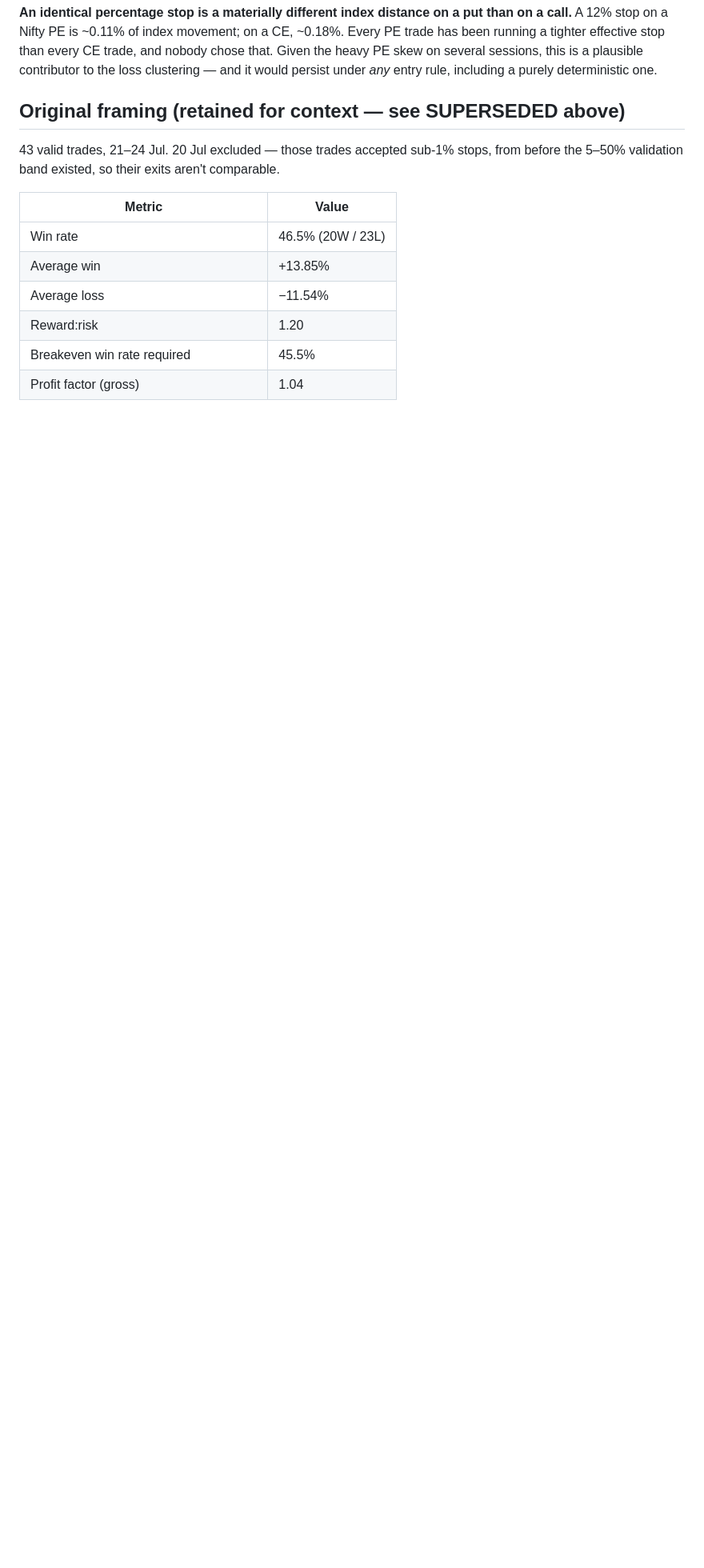
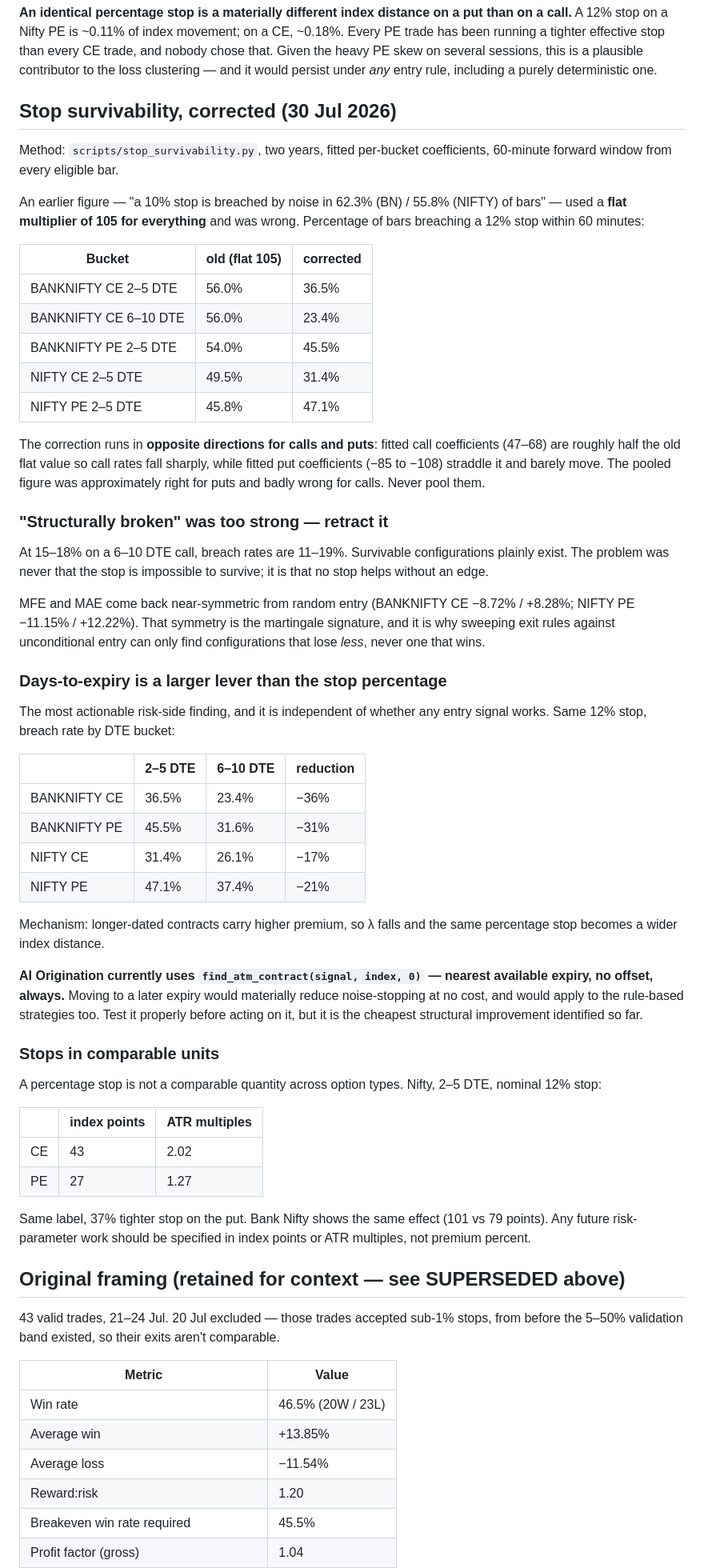
Before and after one commit to SecureByChaos/tradingview-bot, a Markdown page: docs/ai-origination-roadmap.md, the part around the change. Shown at 80% size. GitHub-like rendering; blank space fills up the shorter version.

Commit message:
Record corrected stop-survivability results and DTE finding
Added corrected stop-survivability table to docs/ai-origination-roadmap.md, replacing the flat-multiplier figure that overstated call breach rates by roughly 2×. Old and corrected values shown side by side.
Retracted "the risk band is structurally broken" — at 15–18% on 6–10 DTE calls, breach rates are 11–19%, so survivable configurations exist. Recorded the near-symmetric MFE/MAE from random entry as the martingale signature that makes exit-only sweeps unproductive.
Documented days-to-expiry as a larger lever than stop percentage (17–36% reduction in noise-stopping from 2–5 to 6–10 DTE), and flagged that AI Origination always trades nearest expiry with no offset.
Added the index-points and ATR-multiple equivalents showing a nominal 12% stop is 2.02 ATR on a Nifty call versus 1.27 ATR on a put.
Updated CLAUDE.md with both durable rules: specify risk parameters in index points or ATR, and the untested expiry-offset opportunity.

```diff
--- a/docs/ai-origination-roadmap.md
+++ b/docs/ai-origination-roadmap.md
@@ -82,6 +82,74 @@ trade has been running a tighter effective stop than every CE trade, and nobody
 that. Given the heavy PE skew on several sessions, this is a plausible contributor to the
 loss clustering — and it would persist under *any* entry rule, including a purely
 deterministic one.
+
+## Stop survivability, corrected (30 Jul 2026)
+
+Method: `scripts/stop_survivability.py`, two years, fitted per-bucket coefficients,
+60-minute forward window from every eligible bar.
+
+An earlier figure — "a 10% stop is breached by noise in 62.3% (BN) / 55.8% (NIFTY) of
+bars" — used a **flat multiplier of 105 for everything** and was wrong. Percentage of
+bars breaching a 12% stop within 60 minutes:
+
+| Bucket | old (flat 105) | corrected |
+|---|---|---|
+| BANKNIFTY CE 2–5 DTE | 56.0% | 36.5% |
+| BANKNIFTY CE 6–10 DTE | 56.0% | 23.4% |
+| BANKNIFTY PE 2–5 DTE | 54.0% | 45.5% |
+| NIFTY CE 2–5 DTE | 49.5% | 31.4% |
+| NIFTY PE 2–5 DTE | 45.8% | 47.1% |
+
+The correction runs in **opposite directions for calls and puts**: fitted call
+coefficients (47–68) are roughly half the old flat value so call rates fall sharply,
+while fitted put coefficients (−85 to −108) straddle it and barely move. The pooled
+figure was approximately right for puts and badly wrong for calls. Never pool them.
+
+### "Structurally broken" was too strong — retract it
+
+At 15–18% on a 6–10 DTE call, breach rates are 11–19%. Survivable configurations plainly
+exist. The problem was never that the stop is impossible to survive; it is that no stop
+helps without an edge.
+
+MFE and MAE come back near-symmetric from random entry (BANKNIFTY CE −8.72% / +8.28%;
+NIFTY PE −11.15% / +12.22%). That symmetry is the martingale signature, and it is why
+sweeping exit rules against unconditional entry can only find configurations that lose
+*less*, never one that wins.
+
+### Days-to-expiry is a larger lever than the stop percentage
+
+The most actionable risk-side finding, and it is independent of whether any entry signal
+works. Same 12% stop, breach rate by DTE bucket:
+
+| | 2–5 DTE | 6–10 DTE | reduction |
+|---|---|---|---|
+| BANKNIFTY CE | 36.5% | 23.4% | −36% |
+| BANKNIFTY PE | 45.5% | 31.6% | −31% |
+| NIFTY CE | 31.4% | 26.1% | −17% |
+| NIFTY PE | 47.1% | 37.4% | −21% |
+
+Mechanism: longer-dated contracts carry higher premium, so λ falls and the same
+percentage stop becomes a wider index distance.
+
+**AI Origination currently uses `find_atm_contract(signal, index, 0)` — nearest available
+expiry, no offset, always.** Moving to a later expiry would materially reduce
+noise-stopping at no cost, and would apply to the rule-based strategies too. Test it
+properly before acting on it, but it is the cheapest structural improvement identified so
+far.
+
+### Stops in comparable units
+
+A percentage stop is not a comparable quantity across option types. Nifty, 2–5 DTE,
+nominal 12% stop:
+
+| | index points | ATR multiples |
+|---|---|---|
+| CE | 43 | 2.02 |
+| PE | 27 | 1.27 |
+
+Same label, 37% tighter stop on the put. Bank Nifty shows the same effect (101 vs 79
+points). Any future risk-parameter work should be specified in index points or ATR
+multiples, not premium percent.
 
 ## Original framing (retained for context — see SUPERSEDED above)
 
```
Also changed, not shown: CLAUDE.md (+14 -2 lines).
